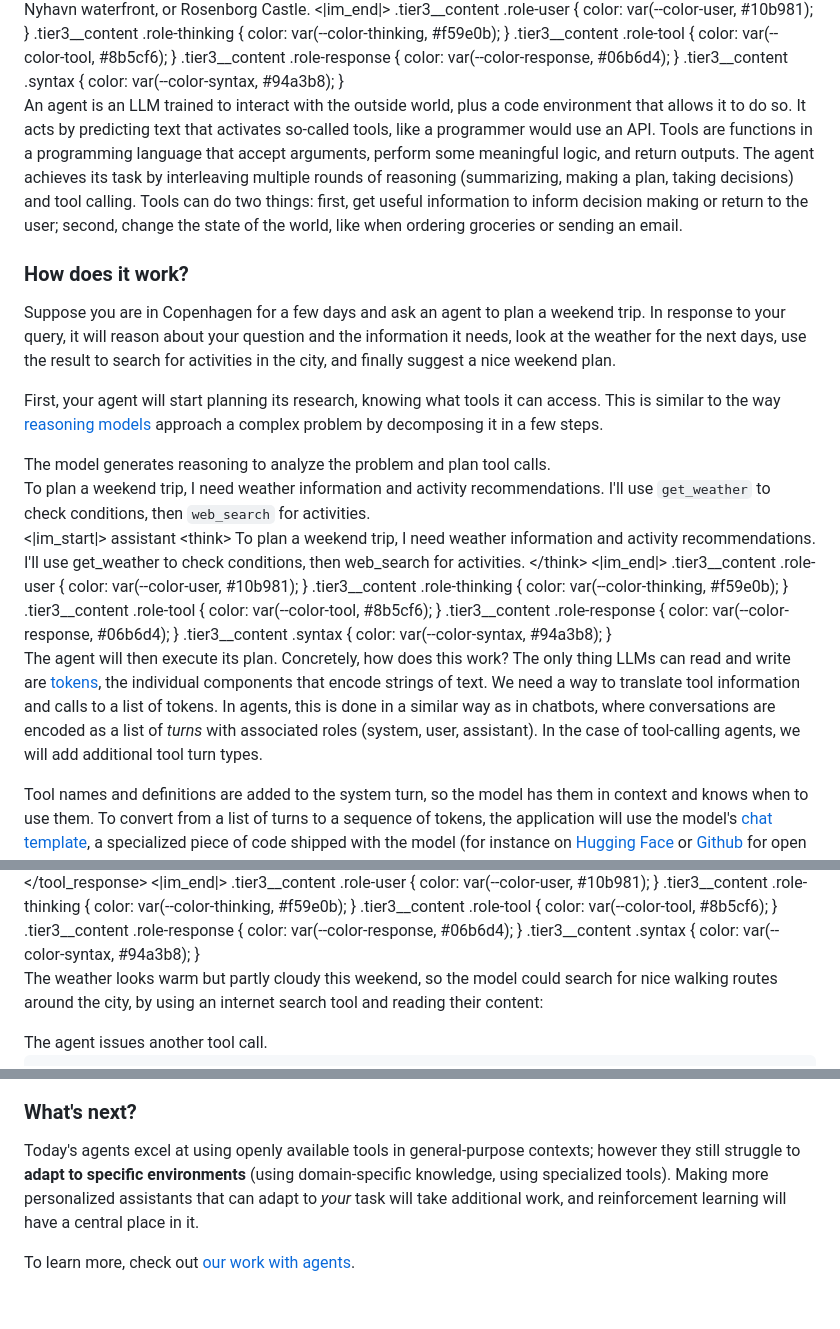
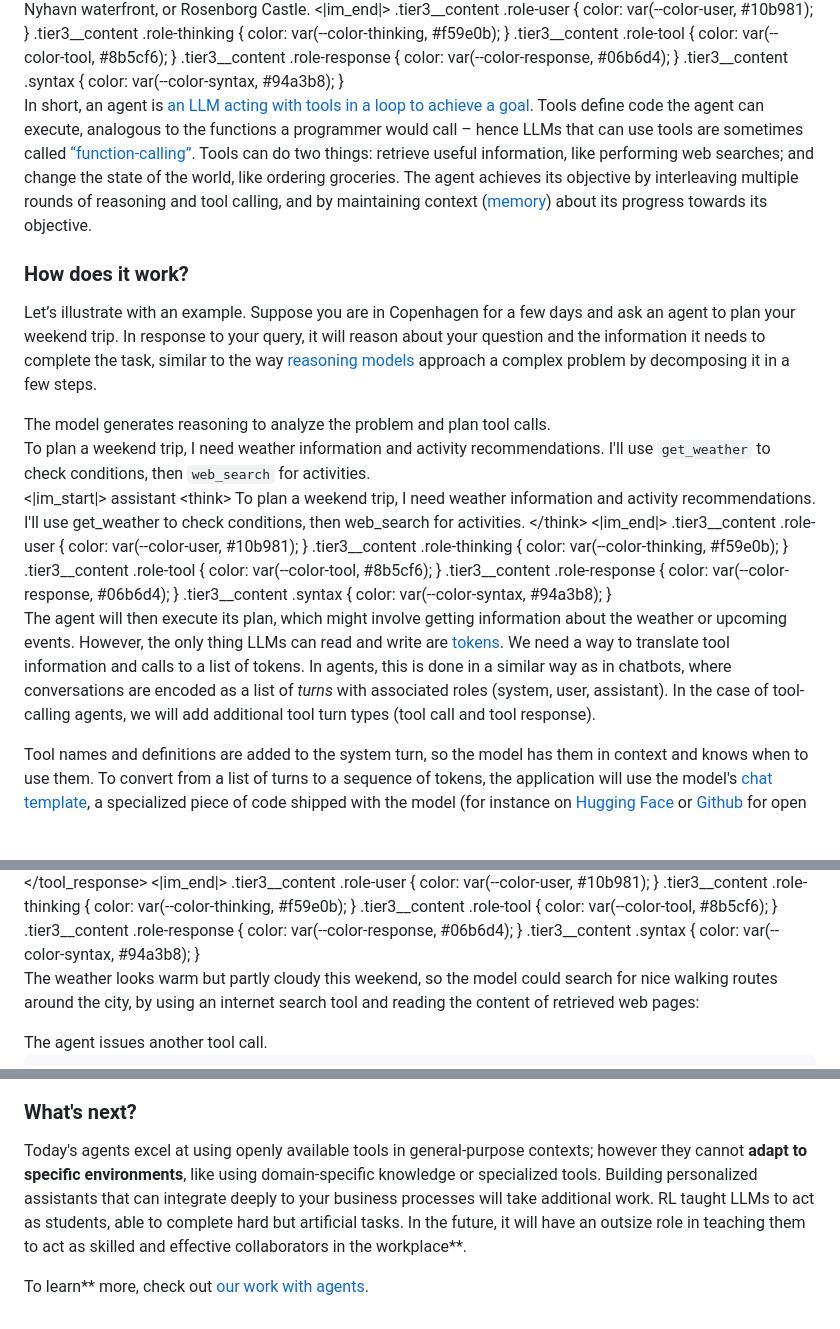
Before and after one commit to adaptive-ml/blog-components, a Markdown page: blog/agents/blog_post.md, 3 parts joined by grey strips. GitHub-like rendering; blank space fills up the shorter version.

```diff
--- a/blog/agents/blog_post.md
+++ b/blog/agents/blog_post.md
@@ -115,13 +116,13 @@ Copenhagen will be 20°C and partly cloudy this weekend. I recommend Tivoli Gard
 </workflow-styles>
 </workflow-viz>
 
-An agent is an LLM trained to interact with the outside world, plus a code environment that allows it to do so. It acts by predicting text that activates so-called <span class="tool">tools</span>, like a programmer would use an API. <span class="tool">Tools</span> are functions in a programming language that accept arguments, perform some meaningful logic, and return outputs. The agent achieves its task by interleaving multiple rounds of <span class="thinking">reasoning</span> (summarizing, making a plan, taking decisions) and <span class="tool">tool calling</span>. <span class="tool">Tools</span> can do two things: first, get useful information to inform decision making or return to the user; second, change the state of the world, like when ordering groceries or sending an email.
+In short, an agent is [an LLM acting with tools in a loop to achieve a goal](https://simonwillison.net/2025/Sep/18/agents/). <span class="tool">Tools</span> define code the agent can execute, analogous to the functions a programmer would call – hence LLMs that can use tools are sometimes called [“function-calling”](https://gorilla.cs.berkeley.edu/leaderboard.html). <span class="tool">Tools</span> can do two things: retrieve useful information, like performing web searches; and change the state of the world, like ordering groceries. The agent achieves its objective by interleaving multiple rounds of <span class="thinking">reasoning</span> and <span class="tool">tool calling</span>, and by maintaining context ([memory](https://www.youtube.com/watch?v=IS_y40zY-hc)) about its progress towards its objective.
+
 
 ### How does it work?
 
-Suppose you are in Copenhagen for a few days and ask an agent to plan a weekend trip. In response to <span class="user">your query</span>, it will <span class="thinking">reason</span> about your question and the information it needs, <span class="tool">look at the weather</span> for the next days, use the result to <span class="tool">search</span> for activities in the city, and finally <span class="response">suggest a nice weekend plan</span>.
+Let’s illustrate with an example. Suppose you are in Copenhagen for a few days and ask an agent to plan your weekend trip. In response to <span class="user">your query</span>, it will <span class="thinking">reason</span> about your question and the information it needs to complete the task, similar to the way [reasoning](https://openai.com/o1/) [models](https://huggingface.co/deepseek-ai/DeepSeek-R1) approach a complex problem by decomposing it in a few steps.
 
-First, your agent will start planning its research, knowing what tools it can access. This is similar to the way [reasoning](https://openai.com/o1/) [models](https://huggingface.co/deepseek-ai/DeepSeek-R1) approach a complex problem by decomposing it in a few steps.
 
 <workflow-viz interactive="false" step="1" expanded="true">
 <workflow-step id="user-query" label="User Query" subtitle="Plan a weekend trip..." color="#10b981" icon="User"></workflow-step>
@@ -157,7 +158,7 @@ for activities.
 </workflow-styles>
 </workflow-viz>
 
-The agent will then execute its plan. Concretely, how does this work? The only thing LLMs can read and write are [tokens](https://help.openai.com/en/articles/4936856-what-are-tokens-and-how-to-count-them), the individual components that encode strings of text. We need a way to translate tool information and calls to a list of tokens. In agents, this is done in a similar way as in chatbots, where conversations are encoded as a list of _turns_ with associated roles (<span class="syntax">system</span>, <span class="user">user</span>, <span class="response">assistant</span>). In the case of tool-calling agents, we will add additional <span class="tool">tool</span> turn types.
+The agent will then execute its plan, which might involve getting information about the weather or upcoming events. However, the only thing LLMs can read and write are [tokens](https://help.openai.com/en/articles/4936856-what-are-tokens-and-how-to-count-them). We need a way to translate tool information and calls to a list of tokens. In agents, this is done in a similar way as in chatbots, where conversations are encoded as a list of _turns_ with associated roles (<span class="syntax">system</span>, <span class="user">user</span>, <span class="response">assistant</span>). In the case of tool-calling agents, we will add additional tool turn types (<span class="tool">tool call</span> and <span class="tool">tool response</span>).
 
 Tool names and definitions are added to the <span class="syntax">system turn</span>, so the model has them in context and knows when to use them. To convert from a list of turns to a sequence of tokens, the application will use the model's [chat template](https://huggingface.co/docs/transformers/main/en/chat_templating), a specialized piece of code shipped with the model (for instance on [Hugging Face](https://huggingface.co/Qwen/Qwen3-4B/tree/main) or [Github](https://github.com/openai/harmony) for open models).
 
@@ -284,7 +285,7 @@ The fields in this JSON are used to determine how to execute the call. In our ex
 </workflow-styles>
 </workflow-viz>
 
-The weather looks warm but partly cloudy this weekend, so the model could <span class="tool">search</span> for nice walking routes around the city, by using an <span class="tool">internet search tool</span> and reading their content:
+The weather looks warm but partly cloudy this weekend, so the model could <span class="tool">search</span> for nice walking routes around the city, by using an <span class="tool">internet search tool</span> and reading the content of retrieved web pages:
 
 <workflow-viz interactive="false" step="3" expanded="true">
 <workflow-step id="user-query" label="User Query" subtitle="Plan a weekend trip..." color="#10b981" icon="User"></workflow-step>
@@ -402,6 +409,6 @@ RL has also been instrumental in [teaching](https://openai.com/o1/) [models](htt
 
 ### What's next?
 
-Today's agents excel at using openly available tools in general-purpose contexts; however they still struggle to **adapt to specific environments** (using domain-specific knowledge, using specialized tools). Making more personalized assistants that can adapt to _your_ task will take additional work, and reinforcement learning will have a central place in it.
+Today's agents excel at using openly available tools in general-purpose contexts; however they cannot **adapt to specific environments**, like using domain-specific knowledge or specialized tools. Building personalized assistants that can integrate deeply to your business processes will take additional work. RL taught LLMs to act as students, able to complete hard but artificial tasks. In the future, it will have an outsize role in teaching them to act as skilled and effective collaborators in the workplace**.
 
-To learn more, check out [our work with agents](https://www.adaptive-ml.com/).
+To learn** more, check out [our work with agents](https://www.adaptive-ml.com/).
```
Also changed, not shown: other parts of blog/agents/blog_post.md (+21 -14 lines).
